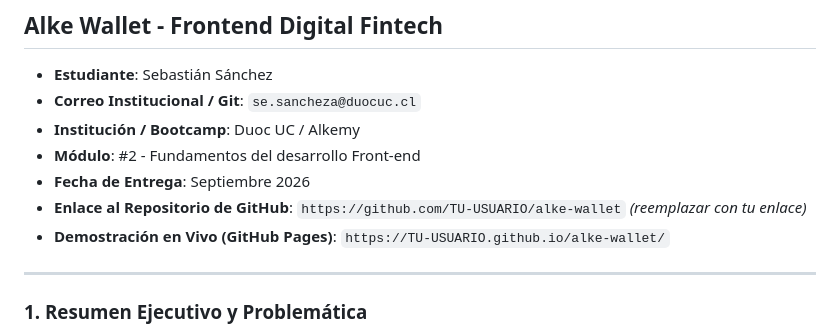
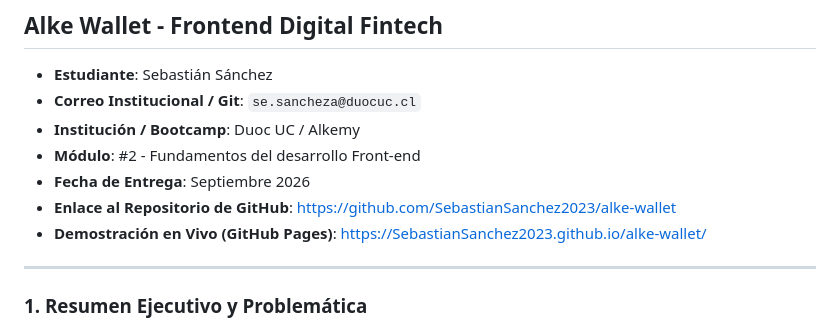
Before and after one commit to SebastianSanchez2023/alke-wallet, a Markdown page: ENTREGA_PROYECTO_MODULO_2.md, the part around the change. GitHub-like rendering.

```diff
--- a/ENTREGA_PROYECTO_MODULO_2.md
+++ b/ENTREGA_PROYECTO_MODULO_2.md
@@ -6,8 +6,8 @@
 - **Institución / Bootcamp**: Duoc UC / Alkemy
 - **Módulo**: #2 - Fundamentos del desarrollo Front-end
 - **Fecha de Entrega**: Septiembre 2026
-- **Enlace al Repositorio de GitHub**: `https://github.com/TU-USUARIO/alke-wallet` *(reemplazar con tu enlace)*
-- **Demostración en Vivo (GitHub Pages)**: `https://TU-USUARIO.github.io/alke-wallet/`
+- **Enlace al Repositorio de GitHub**: https://github.com/SebastianSanchez2023/alke-wallet
+- **Demostración en Vivo (GitHub Pages)**: https://SebastianSanchez2023.github.io/alke-wallet/
 
 ---
 
```
Also changed, not shown: README.md (+1 -1 lines).
